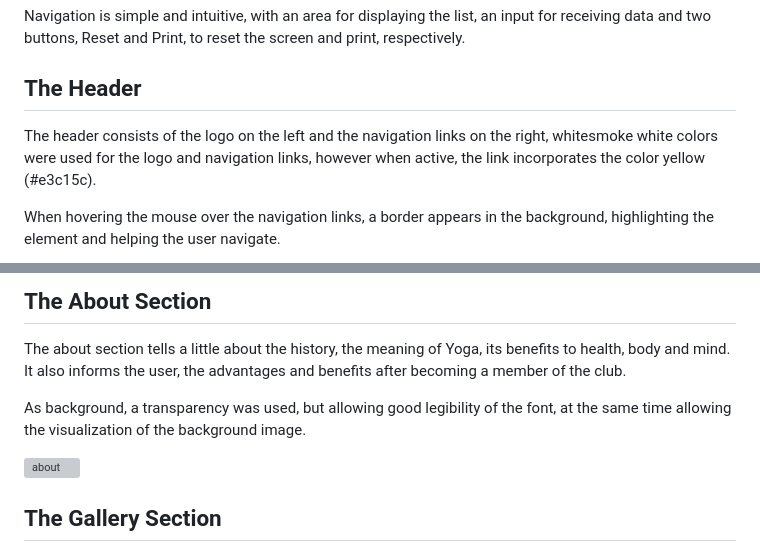
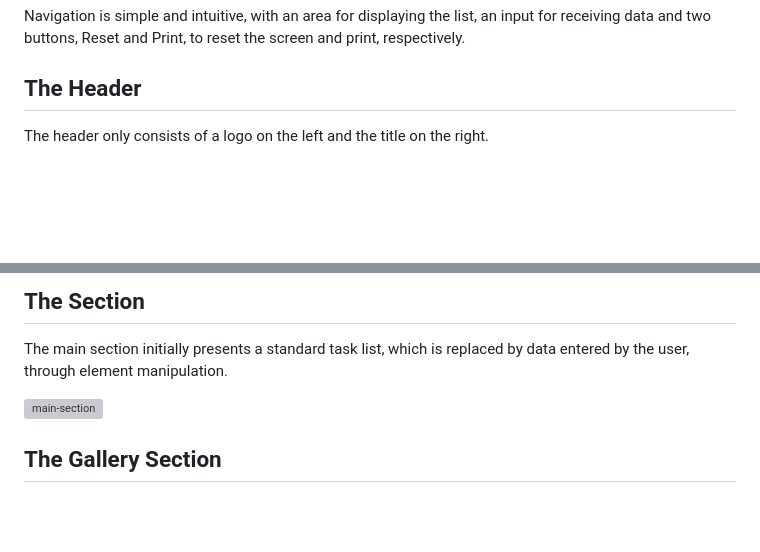
Before and after one commit to RubemJanoni/ListToDo, a Markdown page: README.md, 2 parts joined by grey strips. Drawn GitHub-style; blank space fills up the shorter version; grey boxes are pictures that could not be loaded.

```diff
--- a/README.md
+++ b/README.md
@@ -15,7 +15,6 @@ Navigation is simple and intuitive, with an area for displaying the list, an inp
 
 ## The Header
 
-The header consists of the logo on the left and the navigation links on the right, whitesmoke white colors were used for the logo and navigation links, however when active, the link incorporates the color yellow (#e3c15c).
 
-When hovering the mouse over the navigation links, a border appears in the background, highlighting the element and helping the user navigate.
+The header only consists of a logo on the left and the title on the right.
 
@@ -23,14 +22,11 @@ When hovering the mouse over the navigation links, a border appears in the backg
 
 
 
-## The About Section
+## The Section
 
-The about section tells a little about the history, the meaning of Yoga, its benefits to health, body and mind.
-It also informs the user, the advantages and benefits after becoming a member of the club.
+The main section initially presents a standard task list, which is replaced by data entered by the user, through element manipulation.
 
-As background, a transparency was used, but allowing good legibility of the font, at the same time allowing the visualization of the background image.
-
-![about](https://user-images.githubusercontent.com/86210555/212206517-95c6b5bb-d990-40a6-9c67-6ce59bcd1e5d.jpg)
+![main-section](https://user-images.githubusercontent.com/86210555/212206517-95c6b5bb-d990-40a6-9c67-6ce59bcd1e5d.jpg)
 
 
 
```
Also changed, not shown: other parts of README.md (+1 -1 lines).
